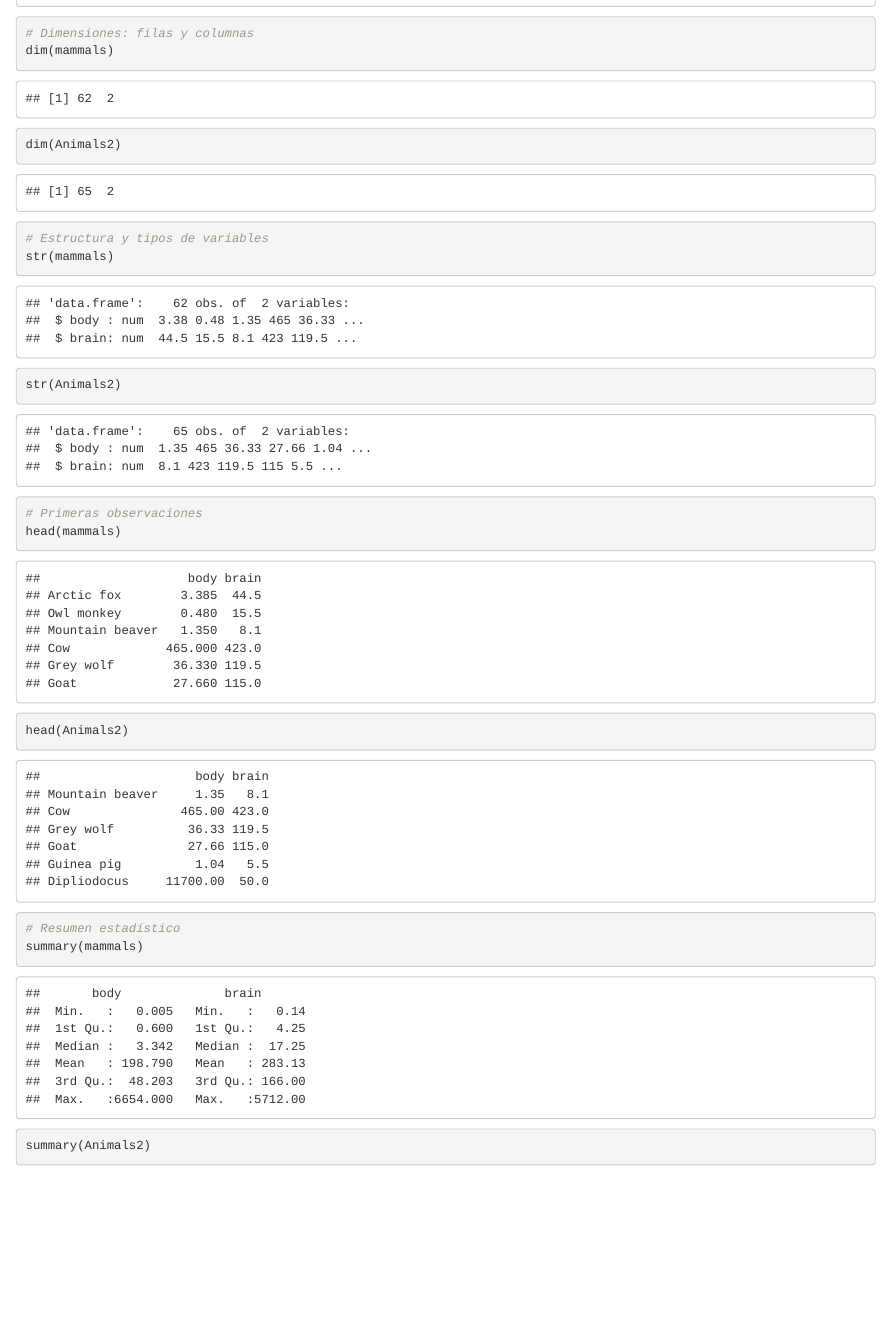
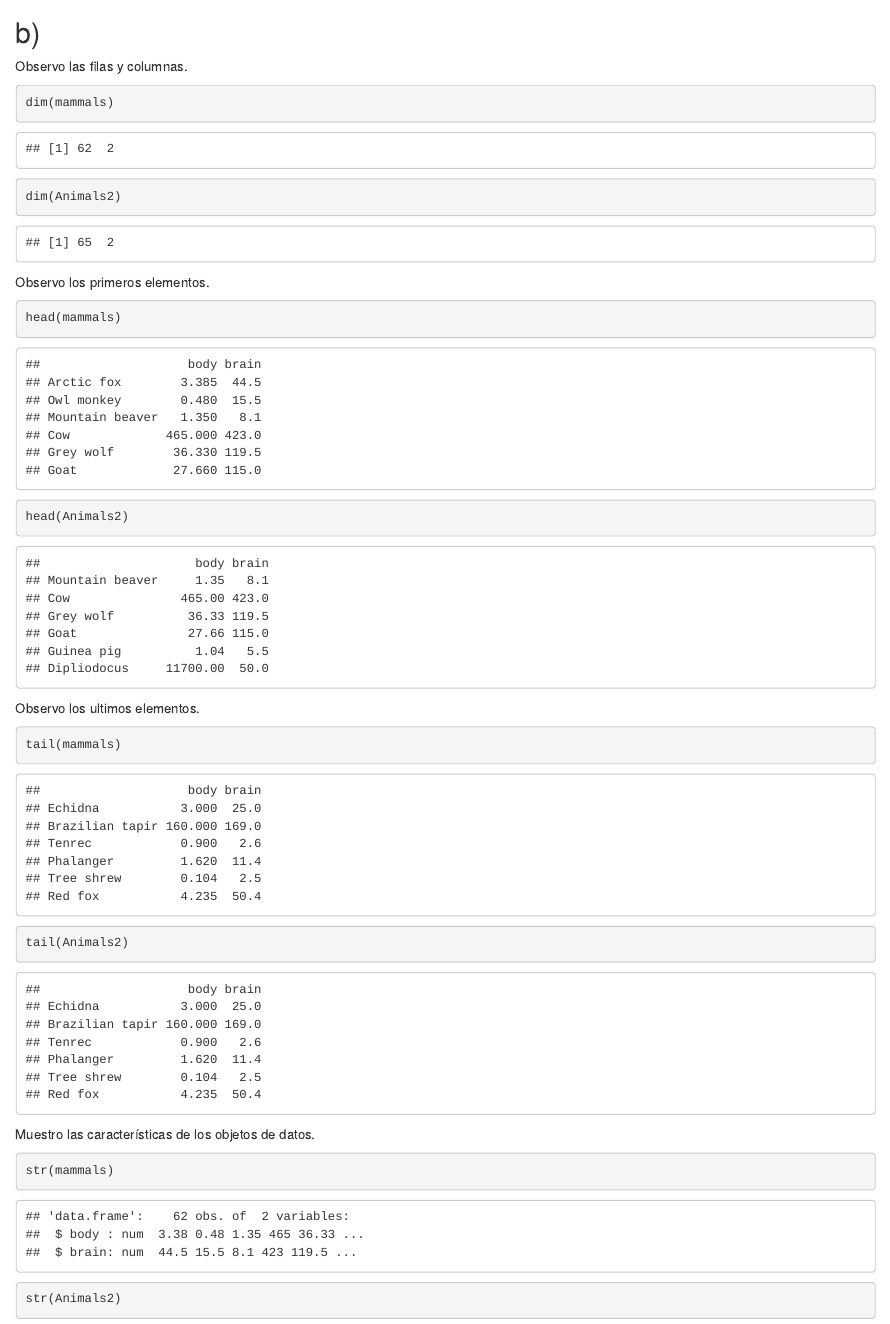
Before and after one commit to xescoliver/SolucionEjercicio, an R Markdown document (SolucionEjercicio.Rmd): the page in a window 1100 px wide, from 740 px down before the commit and from 810 px down after it, so that both start at the same text. Rendered offline with R 4.5, knitr and Pandoc, with nearby package versions.

Commit message:
Añado el apartado B

````diff
--- a/SolucionEjercicio.Rmd
+++ b/SolucionEjercicio.Rmd
@@ -34,20 +36,32 @@ help("mammals")
 help("Animals2")
 ```
 
+## b)
+
+Observo las filas y columnas.
+
 ```{r}
-# Dimensiones: filas y columnas
 dim(mammals)
 dim(Animals2)
+```
 
-# Estructura y tipos de variables
+Observo los primeros elementos.
+
+```{r}
+head(mammals)
+head(Animals2)
+```
+
+Observo los ultimos elementos.
+
+```{r}
+tail(mammals)
+tail(Animals2)
+```
+
+Muestro las características de los objetos de datos.
+
+```{r}
 str(mammals)
 str(Animals2)
-
-# Primeras observaciones
-head(mammals)
-head(Animals2)
-
-# Resumen estadístico
-summary(mammals)
-summary(Animals2)
 ```
````
Also changed, not shown: SolucionEjercicio.Rmd (2 more changed lines).
